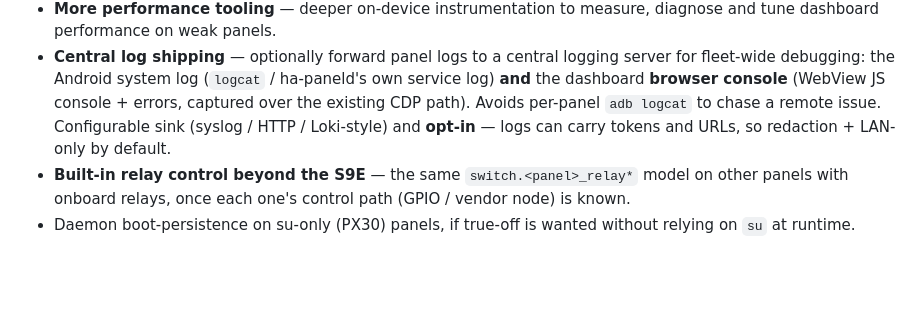
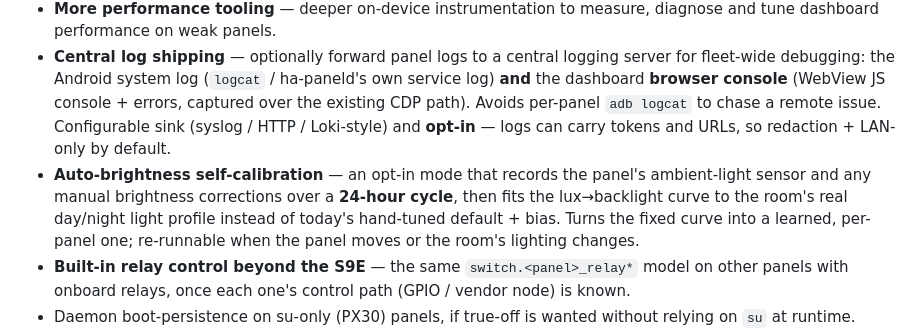
Before and after one commit to maxlyth/ha-paneld, a Markdown page: README.md, the part around the change. Drawn GitHub-style; blank space fills up the shorter version.

Commit message:
docs: add auto-brightness 24h self-calibration to the roadmap

```diff
--- a/README.md
+++ b/README.md
@@ -522,6 +522,7 @@ Carried from 0.4.x:
 - **More performance tooling** — deeper on-device instrumentation to measure, diagnose and tune
   dashboard performance on weak panels.
 - **Central log shipping** — optionally forward panel logs to a central logging server for fleet-wide debugging: the Android system log (`logcat` / ha-paneld's own service log) **and** the dashboard **browser console** (WebView JS console + errors, captured over the existing CDP path). Avoids per-panel `adb logcat` to chase a remote issue. Configurable sink (syslog / HTTP / Loki-style) and **opt-in** — logs can carry tokens and URLs, so redaction + LAN-only by default.
+- **Auto-brightness self-calibration** — an opt-in mode that records the panel's ambient-light sensor and any manual brightness corrections over a **24-hour cycle**, then fits the lux→backlight curve to the room's real day/night light profile instead of today's hand-tuned default + bias. Turns the fixed curve into a learned, per-panel one; re-runnable when the panel moves or the room's lighting changes.
 - **Built-in relay control beyond the S9E** — the same `switch.<panel>_relay*` model on other panels
   with onboard relays, once each one's control path (GPIO / vendor node) is known.
 - Daemon boot-persistence on su-only (PX30) panels, if true-off is wanted without relying on `su`
```
